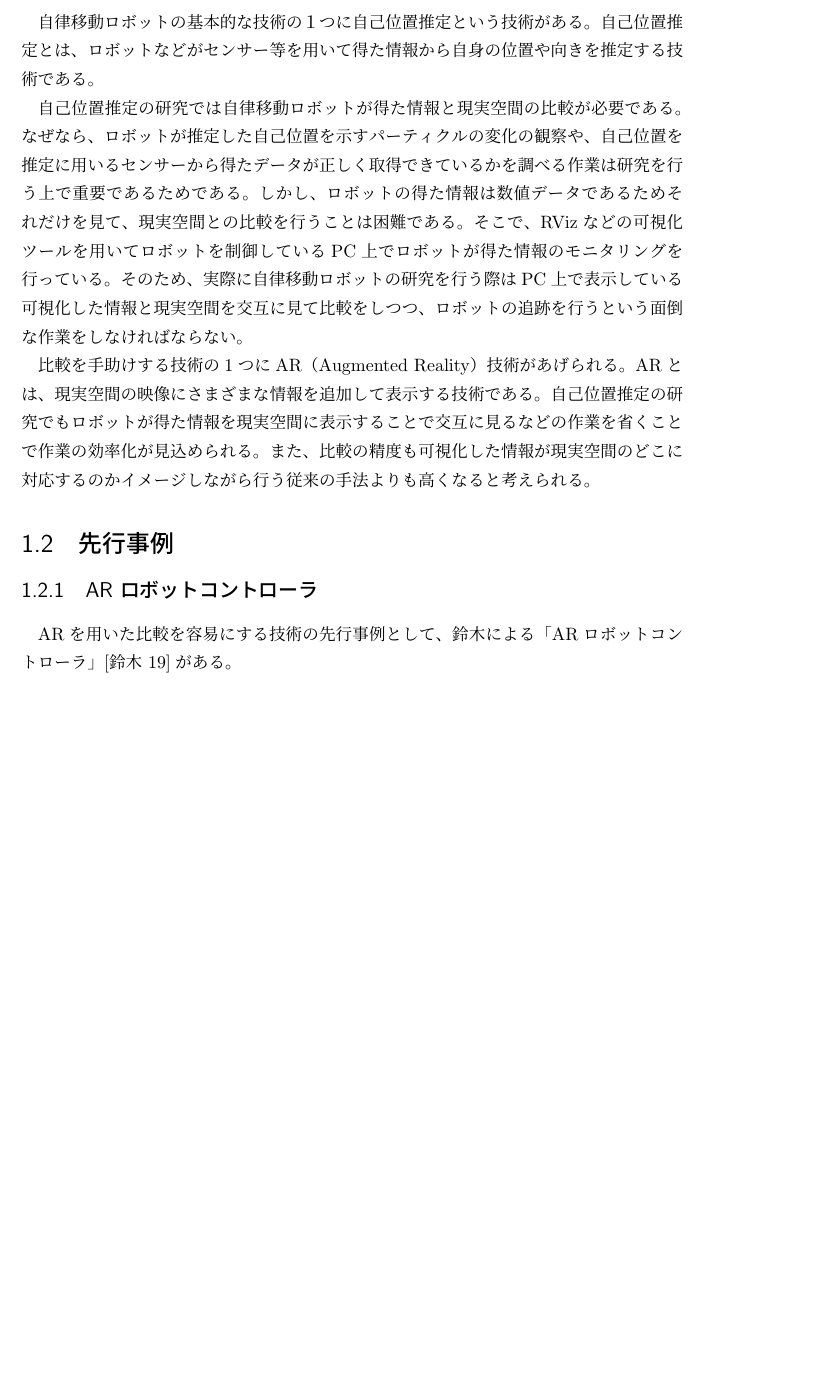
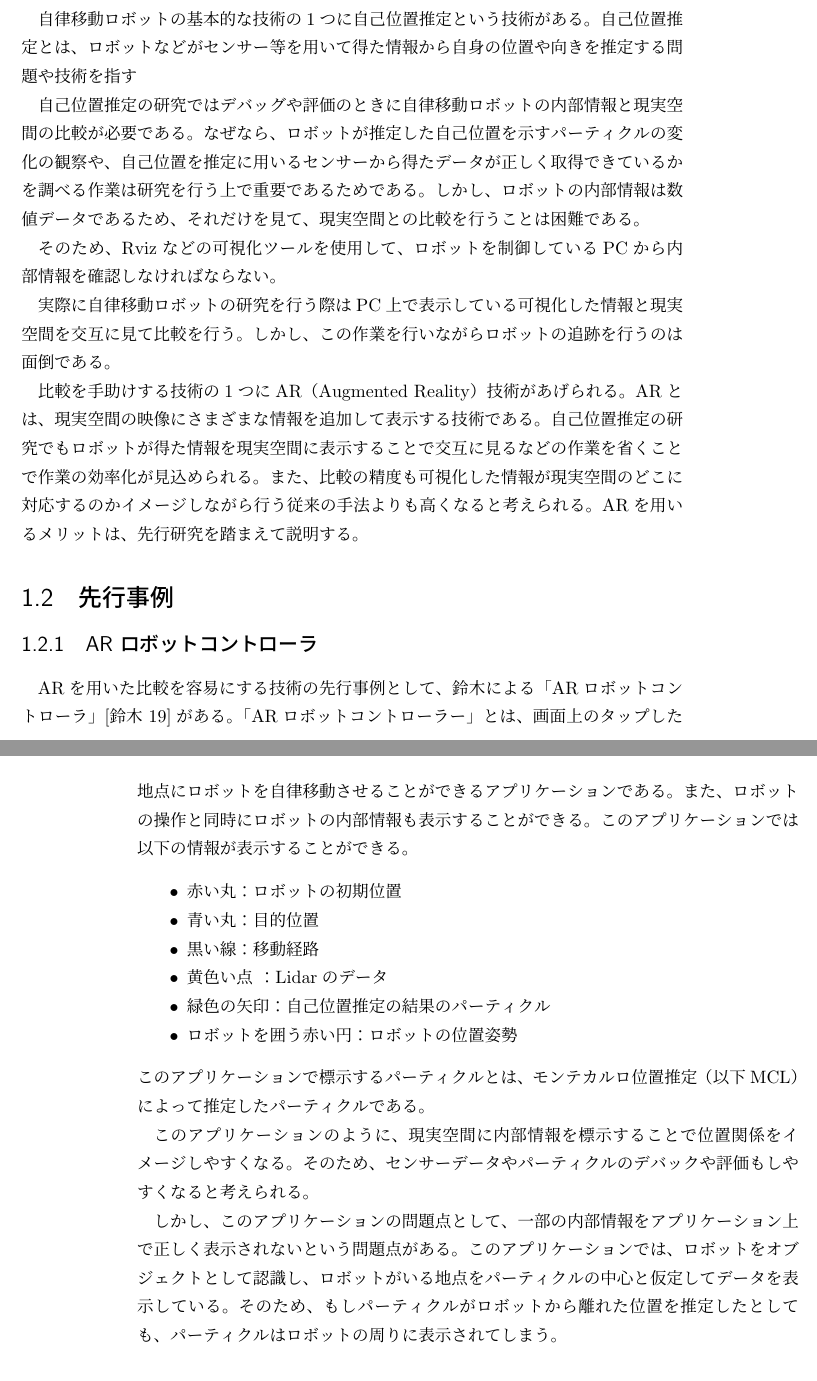
Before and after one commit to aprsoshan/thesis, a LaTeX book (main.tex, which reads introduction.tex): part of page 7 of 11 before the commit and two parts of pages 7 and 8 of 11 after it, the two joined at a grey line, cut so that both start at the same text, the shorter picture padded with empty space. Compiled offline with pLaTeX and dvipdfmx.

Commit message:
20220111 commit

```diff
--- a/introduction.tex
+++ b/introduction.tex
@@ -1,32 +1,34 @@
 \chapter{序論}
 
 \section{背景}
-自律移動ロボットの基本的な技術の１つに自己位置推定という技術がある。
-%@@@数字を全角で書くのやめましょう
-自己位置推定とは、ロボットなどがセンサー等を用いて得た情報から自身の位置や向きを推定する技術である。
-%@@@「技術である。」->「問題や技術を指す。」
+自律移動ロボットの基本的な技術の1つに自己位置推定という技術がある。
+%%%%数字を全角で書くのやめましょう
+自己位置推定とは、ロボットなどがセンサー等を用いて得た情報から自身の位置や向きを推定する問題や技術を指す
+%%%%「技術である。」->「問題や技術を指す。」
 
-自己位置推定の研究では自律移動ロボットが得た情報と現実空間の比較が必要である。
-%@@@「デバッグや評価のときに」が抜けてる。
+自己位置推定の研究ではデバッグや評価のときに自律移動ロボットの内部情報と現実空間の比較が必要である。
+%%%%「デバッグや評価のときに」が抜けてる。
 なぜなら、ロボットが推定した自己位置を示すパーティクルの変化の観察や、
-自己位置を推定に用いるセンサーから得たデータが正しく取得できているかを調べる作業は
-研究を行う上で重要であるためである。
-しかし、ロボットの得た情報は数値データであるためそれだけを見て、
-現実空間との比較を行うことは困難である。
-%@@@「あるため」のうしろに読点
-%@@@ここで段落分けたらどうでしょう？
-そこで、RVizなどの可視化ツールを用いてロボットを制御しているPC上でロボットが得た情報のモニタリングを行っている。
+自己位置を推定に用いるセンサーから得たデータが正しく取得できているかを調べる作業は研究を行う上で重要であるためである。
+しかし、ロボットの内部情報は数値データであるため、それだけを見て、現実空間との比較を行うことは困難である。
+%%%%「あるため」のうしろに読点
+%%%%ここで段落分けたらどうでしょう？
+
+そのため、Rvizなどの可視化ツールを使用して、ロボットを制御しているPCから内部情報を確認しなければならない。
 %@@@この文には主語がない。句もだらだらつながっていて、どこで切って読めばいいのか曖昧。
-%画像とか入れたほうがいいでしょうか
+
+%@@@画像とか入れたほうがいいでしょうか
 %@@@入れたほうがいいです
-そのため、実際に自律移動ロボットの研究を行う際はPC上で表示している可視化した情報と
-現実空間を交互に見て比較をしつつ、ロボットの追跡を行うという面倒な作業をしなければならない。
+
+実際に自律移動ロボットの研究を行う際はPC上で表示している可視化した情報と現実空間を交互に見て比較を行う。
+しかし、この作業を行いながらロボットの追跡を行うのは面倒である。
 
 比較を手助けする技術の1つにAR（Augmented Reality）技術があげられる。
 ARとは、現実空間の映像にさまざまな情報を追加して表示する技術である。
 自己位置推定の研究でもロボットが得た情報を現実空間に表示することで
 交互に見るなどの作業を省くことで作業の効率化が見込められる。
 また、比較の精度も可視化した情報が現実空間のどこに対応するのかイメージしながら行う従来の手法よりも高くなると考えられる。
+ARを用いるメリットは、先行研究を踏まえて説明する。
 %@@@これだけだとよくわからないので、あとで詳しく説明するとか書く。
 
 \section{先行事例}
@@ -34,10 +36,31 @@ ARとは、現実空間の映像にさまざまな情報を追加して表示す
 \subsection{AR ロボットコントローラ}
 ARを用いた比較を容易にする技術の先行事例として、
 鈴木による「ARロボットコントローラ」\cite{鈴木勇矢2019ARロボットコントローラ}がある。
+「ARロボットコントローラー」とは、画面上のタップした地点にロボットを自律移動させることができるアプリケーションである。
+また、ロボットの操作と同時にロボットの内部情報も表示することができる。
+このアプリケーションでは以下の情報が表示することができる。
+\begin{itemize}
+      \item 赤い丸：ロボットの初期位置
+      \item 青い丸：目的位置
+      \item 黒い線：移動経路
+      \item 黄色い点 ：Lidarのデータ
+      \item 緑色の矢印：自己位置推定の結果のパーティクル
+　　　\item ロボットを囲う赤い円：ロボットの位置姿勢
+\end{itemize}
+このアプリケーションで標示するパーティクルとは、モンテカルロ位置推定（以下MCL）によって推定したパーティクルである。
+
+%画像
+
+このアプリケーションのように、現実空間に内部情報を標示することで位置関係をイメージしやすくなる。
+そのため、センサーデータやパーティクルのデバックや評価もしやすくなると考えられる。
+
+しかし、このアプリケーションの問題点として、一部の内部情報をアプリケーション上で正しく表示されないという問題点がある。
+このアプリケーションでは、ロボットをオブジェクトとして認識し、ロボットがいる地点をパーティクルの中心と仮定してデータを表示している。
+そのため、もしパーティクルがロボットから離れた位置を推定したとしても、パーティクルはロボットの周りに表示されてしまう。
 
 
 \subsection{AR マーカーを用いた手法}
-ARロボットコントローラの問題点を改善した手法
+ARロボットコントローラの問題点を改善した手法として\cite{高原21}
 
 % dvipdfmxとhereのテスト
 %\begin{figure}[H]
--- a/main.tex
+++ b/main.tex
@@ -17,7 +17,7 @@
 \begin{document}
 % 表紙
 \title{令和 3 年度 卒業論文\\
-移動ロボットの自己位置推定を可視化する\\
+ロボットの内部情報を可視化する\\
 ARアプリケーション}
 
 \author{中村颯太 \\
```
Also changed, not shown: references.bib (+7 -0 lines), main.pdf.
